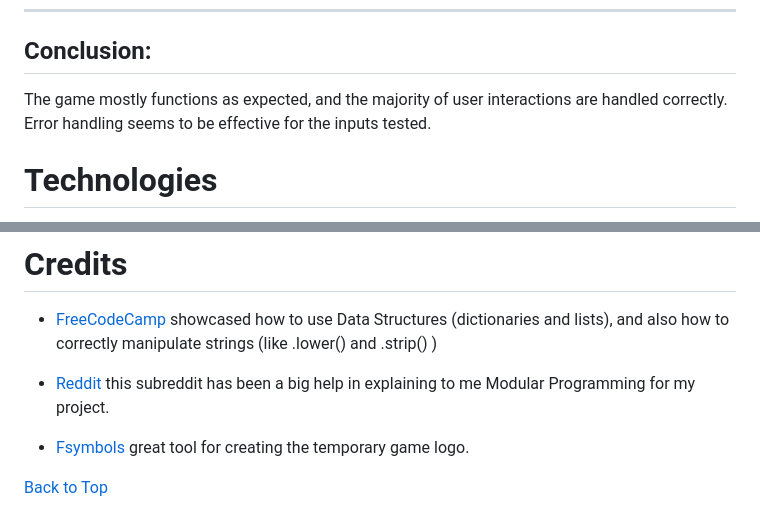
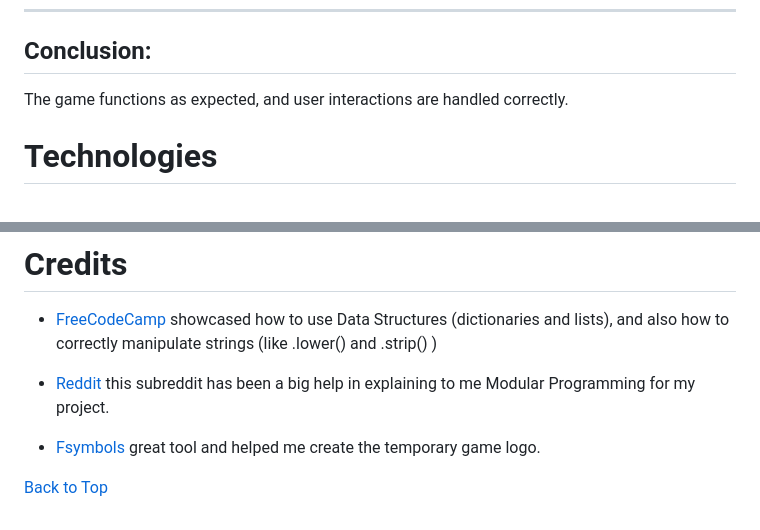
Before and after one commit to alex025x/hangman, a Markdown page: README.md, 2 parts joined by grey strips. Drawn GitHub-style.

Commit message:
Final readme file changes

```diff
--- a/README.md
+++ b/README.md
@@ -269,7 +269,7 @@ The game prompts the user to start, choose a category, and select a difficulty l
 ---
 
 ## **Conclusion**:
-The game mostly functions as expected, and the majority of user interactions are handled correctly. Error handling seems to be effective for the inputs tested.
+The game functions as expected, and user interactions are handled correctly.
 
 # Technologies
 
@@ -295,6 +295,6 @@ Add != instead of === to while_start_game inside the play_hangman() function.
 
 - [Reddit](https://https://www.reddit.com/r/Python/) this subreddit has been a big help in explaining to me Modular Programming for my project.
 
-- [Fsymbols](https://fsymbols.com/generators/) great tool for creating the temporary game logo.
+- [Fsymbols](https://fsymbols.com/generators/) great tool and helped me create the temporary game logo.
 
 [Back to Top](#)
```
